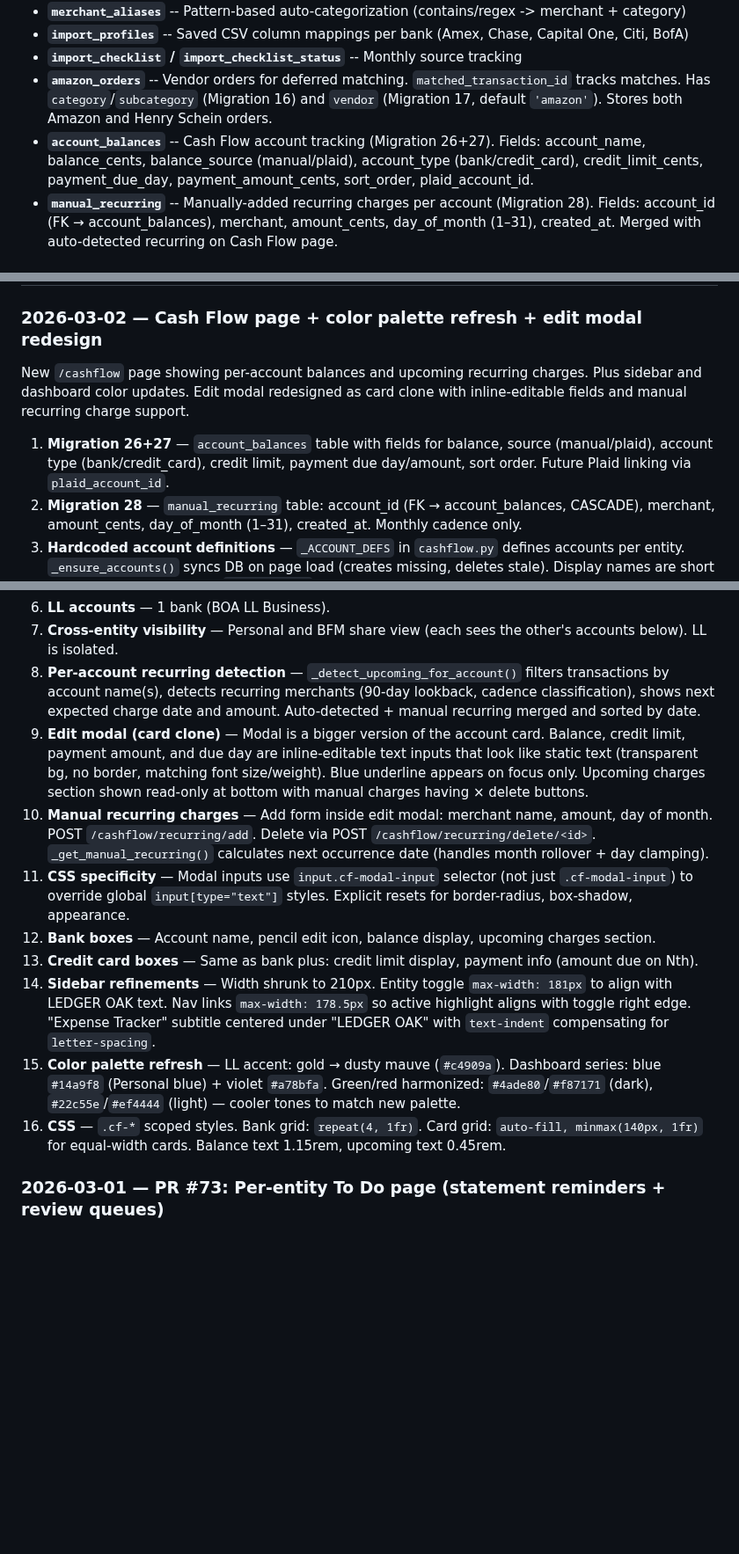
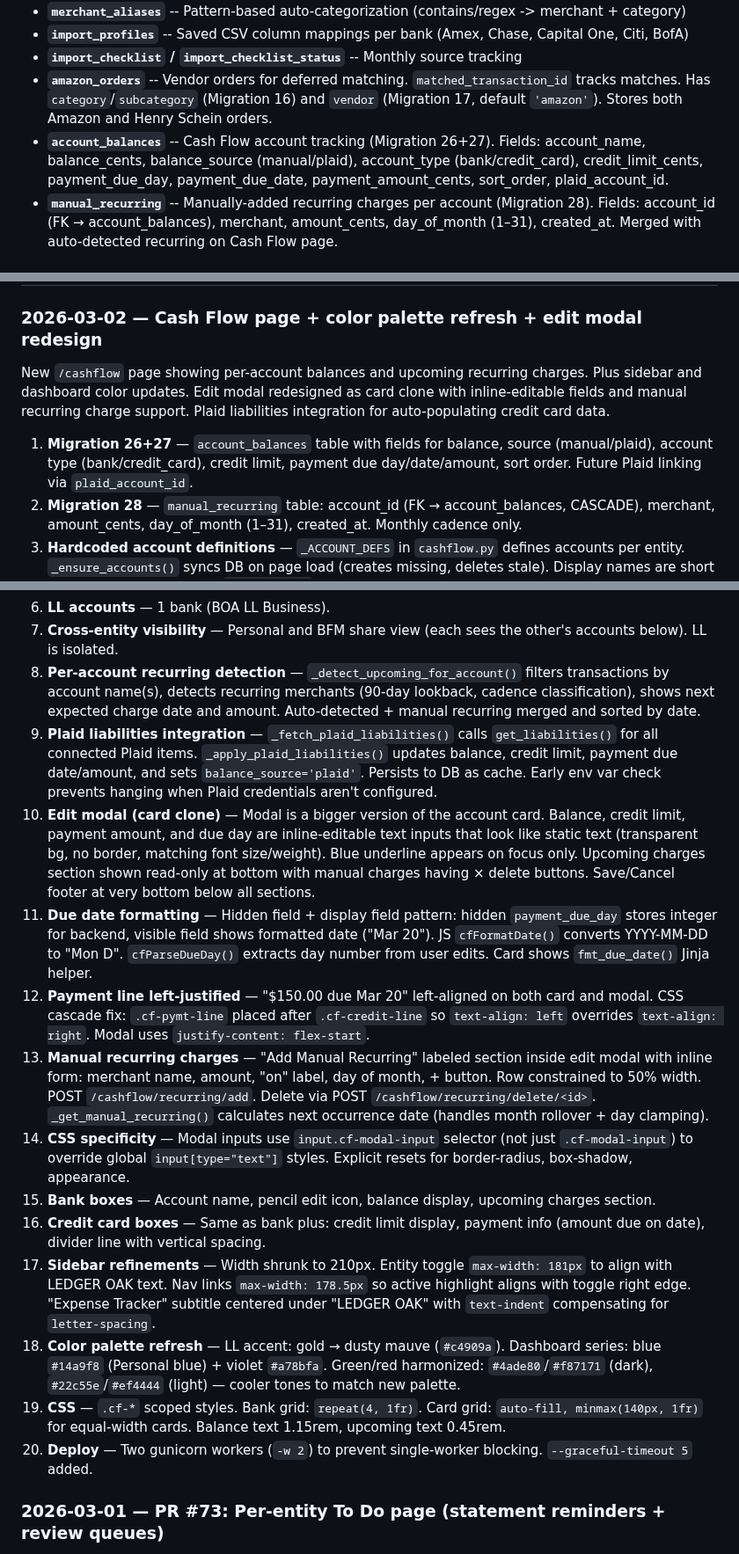
Before and after one commit to rabuffington22/expense-tracker, a Markdown page: CLAUDE.md, 3 parts joined by grey strips. Shown at 88% size. Rendered like a GitHub page; blank space fills up the shorter version.

Commit message:
Update CLAUDE.md change log for Cash Flow modal polish
Added Plaid liabilities integration, due date formatting, payment
line left-justify, manual recurring section, deploy changes.

Co-Authored-By: Claude Opus 4.6 <noreply@anthropic.com>

```diff
--- a/CLAUDE.md
+++ b/CLAUDE.md
@@ -131,7 +131,7 @@ Key tables:
 - **`import_profiles`** -- Saved CSV column mappings per bank (Amex, Chase, Capital One, Citi, BofA)
 - **`import_checklist` / `import_checklist_status`** -- Monthly source tracking
 - **`amazon_orders`** -- Vendor orders for deferred matching. `matched_transaction_id` tracks matches. Has `category`/`subcategory` (Migration 16) and `vendor` (Migration 17, default `'amazon'`). Stores both Amazon and Henry Schein orders.
-- **`account_balances`** -- Cash Flow account tracking (Migration 26+27). Fields: account_name, balance_cents, balance_source (manual/plaid), account_type (bank/credit_card), credit_limit_cents, payment_due_day, payment_amount_cents, sort_order, plaid_account_id.
+- **`account_balances`** -- Cash Flow account tracking (Migration 26+27). Fields: account_name, balance_cents, balance_source (manual/plaid), account_type (bank/credit_card), credit_limit_cents, payment_due_day, payment_due_date, payment_amount_cents, sort_order, plaid_account_id.
 - **`manual_recurring`** -- Manually-added recurring charges per account (Migration 28). Fields: account_id (FK → account_balances), merchant, amount_cents, day_of_month (1–31), created_at. Merged with auto-detected recurring on Cash Flow page.
 
 ## Vendor Workflow (Three-Phase)
@@ -279,9 +279,9 @@ Each insight links to a drill-down in `/transactions`.
 ## Change Log
 
 ### 2026-03-02 — Cash Flow page + color palette refresh + edit modal redesign
-New `/cashflow` page showing per-account balances and upcoming recurring charges. Plus sidebar and dashboard color updates. Edit modal redesigned as card clone with inline-editable fields and manual recurring charge support.
+New `/cashflow` page showing per-account balances and upcoming recurring charges. Plus sidebar and dashboard color updates. Edit modal redesigned as card clone with inline-editable fields and manual recurring charge support. Plaid liabilities integration for auto-populating credit card data.
 
-1. **Migration 26+27** — `account_balances` table with fields for balance, source (manual/plaid), account type (bank/credit_card), credit limit, payment due day/amount, sort order. Future Plaid linking via `plaid_account_id`.
+1. **Migration 26+27** — `account_balances` table with fields for balance, source (manual/plaid), account type (bank/credit_card), credit limit, payment due day/date/amount, sort order. Future Plaid linking via `plaid_account_id`.
 2. **Migration 28** — `manual_recurring` table: account_id (FK → account_balances, CASCADE), merchant, amount_cents, day_of_month (1–31), created_at. Monthly cadence only.
 3. **Hardcoded account definitions** — `_ACCOUNT_DEFS` in `cashflow.py` defines accounts per entity. `_ensure_accounts()` syncs DB on page load (creates missing, deletes stale). Display names are short (e.g. "BOA Primary"), with `txn_accounts` mapping to original import names for transaction matching.
 4. **Personal accounts** — 4 banks (BOA Primary, BOA Secondary, BOA Emergency, First Horizon Mortgage) + 7 credit cards (Apple (K), Apple (R), Barclay, BOA Rewards, Capital One, Chase Amazon, Citi).
@@ -289,14 +289,18 @@ New `/cashflow` page showing per-account balances and upcoming recurring charges
 6. **LL accounts** — 1 bank (BOA LL Business).
 7. **Cross-entity visibility** — Personal and BFM share view (each sees the other's accounts below). LL is isolated.
 8. **Per-account recurring detection** — `_detect_upcoming_for_account()` filters transactions by account name(s), detects recurring merchants (90-day lookback, cadence classification), shows next expected charge date and amount. Auto-detected + manual recurring merged and sorted by date.
-9. **Edit modal (card clone)** — Modal is a bigger version of the account card. Balance, credit limit, payment amount, and due day are inline-editable text inputs that look like static text (transparent bg, no border, matching font size/weight). Blue underline appears on focus only. Upcoming charges section shown read-only at bottom with manual charges having × delete buttons.
-10. **Manual recurring charges** — Add form inside edit modal: merchant name, amount, day of month. POST `/cashflow/recurring/add`. Delete via POST `/cashflow/recurring/delete/<id>`. `_get_manual_recurring()` calculates next occurrence date (handles month rollover + day clamping).
-11. **CSS specificity** — Modal inputs use `input.cf-modal-input` selector (not just `.cf-modal-input`) to override global `input[type="text"]` styles. Explicit resets for border-radius, box-shadow, appearance.
-12. **Bank boxes** — Account name, pencil edit icon, balance display, upcoming charges section.
-13. **Credit card boxes** — Same as bank plus: credit limit display, payment info (amount due on Nth).
-14. **Sidebar refinements** — Width shrunk to 210px. Entity toggle `max-width: 181px` to align with LEDGER OAK text. Nav links `max-width: 178.5px` so active highlight aligns with toggle right edge. "Expense Tracker" subtitle centered under "LEDGER OAK" with `text-indent` compensating for `letter-spacing`.
-15. **Color palette refresh** — LL accent: gold → dusty mauve (`#c4909a`). Dashboard series: blue `#14a9f8` (Personal blue) + violet `#a78bfa`. Green/red harmonized: `#4ade80`/`#f87171` (dark), `#22c55e`/`#ef4444` (light) — cooler tones to match new palette.
-16. **CSS** — `.cf-*` scoped styles. Bank grid: `repeat(4, 1fr)`. Card grid: `auto-fill, minmax(140px, 1fr)` for equal-width cards. Balance text 1.15rem, upcoming text 0.45rem.
+9. **Plaid liabilities integration** — `_fetch_plaid_liabilities()` calls `get_liabilities()` for all connected Plaid items. `_apply_plaid_liabilities()` updates balance, credit limit, payment due date/amount, and sets `balance_source='plaid'`. Persists to DB as cache. Early env var check prevents hanging when Plaid credentials aren't configured.
+10. **Edit modal (card clone)** — Modal is a bigger version of the account card. Balance, credit limit, payment amount, and due day are inline-editable text inputs that look like static text (transparent bg, no border, matching font size/weight). Blue underline appears on focus only. Upcoming charges section shown read-only at bottom with manual charges having × delete buttons. Save/Cancel footer at very bottom below all sections.
+11. **Due date formatting** — Hidden field + display field pattern: hidden `payment_due_day` stores integer for backend, visible field shows formatted date ("Mar 20"). JS `cfFormatDate()` converts YYYY-MM-DD to "Mon D". `cfParseDueDay()` extracts day number from user edits. Card shows `fmt_due_date()` Jinja helper.
+12. **Payment line left-justified** — "$150.00 due Mar 20" left-aligned on both card and modal. CSS cascade fix: `.cf-pymt-line` placed after `.cf-credit-line` so `text-align: left` overrides `text-align: right`. Modal uses `justify-content: flex-start`.
+13. **Manual recurring charges** — "Add Manual Recurring" labeled section inside edit modal with inline form: merchant name, amount, "on" label, day of month, + button. Row constrained to 50% width. POST `/cashflow/recurring/add`. Delete via POST `/cashflow/recurring/delete/<id>`. `_get_manual_recurring()` calculates next occurrence date (handles month rollover + day clamping).
+14. **CSS specificity** — Modal inputs use `input.cf-modal-input` selector (not just `.cf-modal-input`) to override global `input[type="text"]` styles. Explicit resets for border-radius, box-shadow, appearance.
+15. **Bank boxes** — Account name, pencil edit icon, balance display, upcoming charges section.
+16. **Credit card boxes** — Same as bank plus: credit limit display, payment info (amount due on date), divider line with vertical spacing.
+17. **Sidebar refinements** — Width shrunk to 210px. Entity toggle `max-width: 181px` to align with LEDGER OAK text. Nav links `max-width: 178.5px` so active highlight aligns with toggle right edge. "Expense Tracker" subtitle centered under "LEDGER OAK" with `text-indent` compensating for `letter-spacing`.
+18. **Color palette refresh** — LL accent: gold → dusty mauve (`#c4909a`). Dashboard series: blue `#14a9f8` (Personal blue) + violet `#a78bfa`. Green/red harmonized: `#4ade80`/`#f87171` (dark), `#22c55e`/`#ef4444` (light) — cooler tones to match new palette.
+19. **CSS** — `.cf-*` scoped styles. Bank grid: `repeat(4, 1fr)`. Card grid: `auto-fill, minmax(140px, 1fr)` for equal-width cards. Balance text 1.15rem, upcoming text 0.45rem.
+20. **Deploy** — Two gunicorn workers (`-w 2`) to prevent single-worker blocking. `--graceful-timeout 5` added.
 
 ### 2026-03-01 — PR #73: Per-entity To Do page (statement reminders + review queues)
 New `/todo` page combining ops checklist functionality with data-driven review queues.
```
